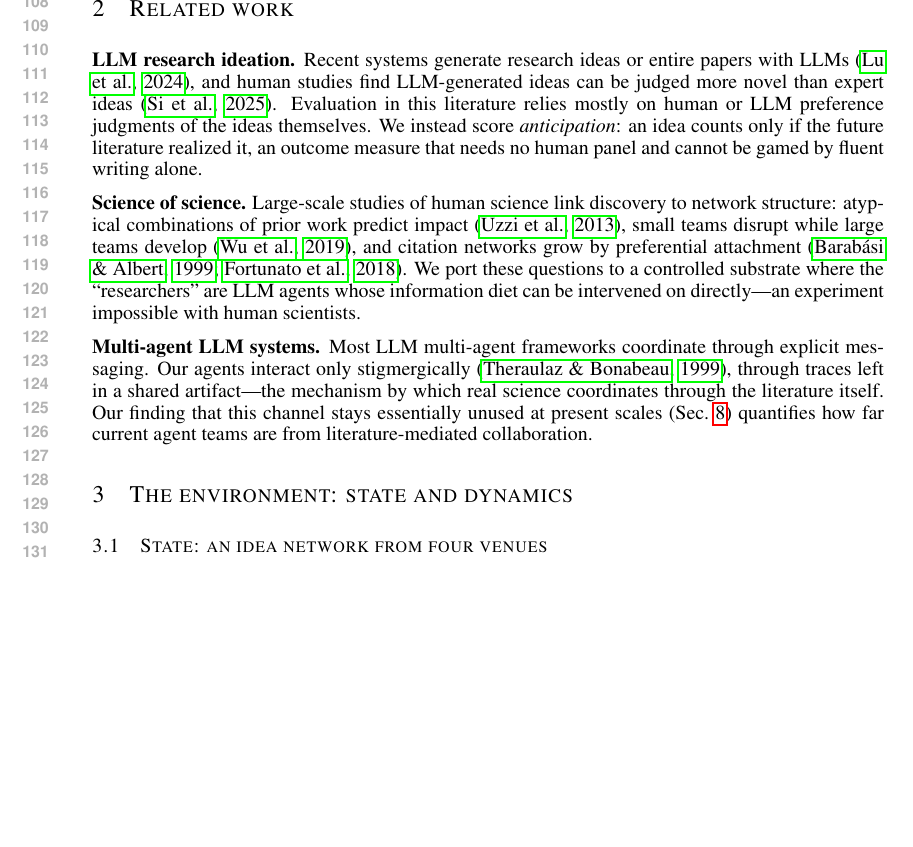
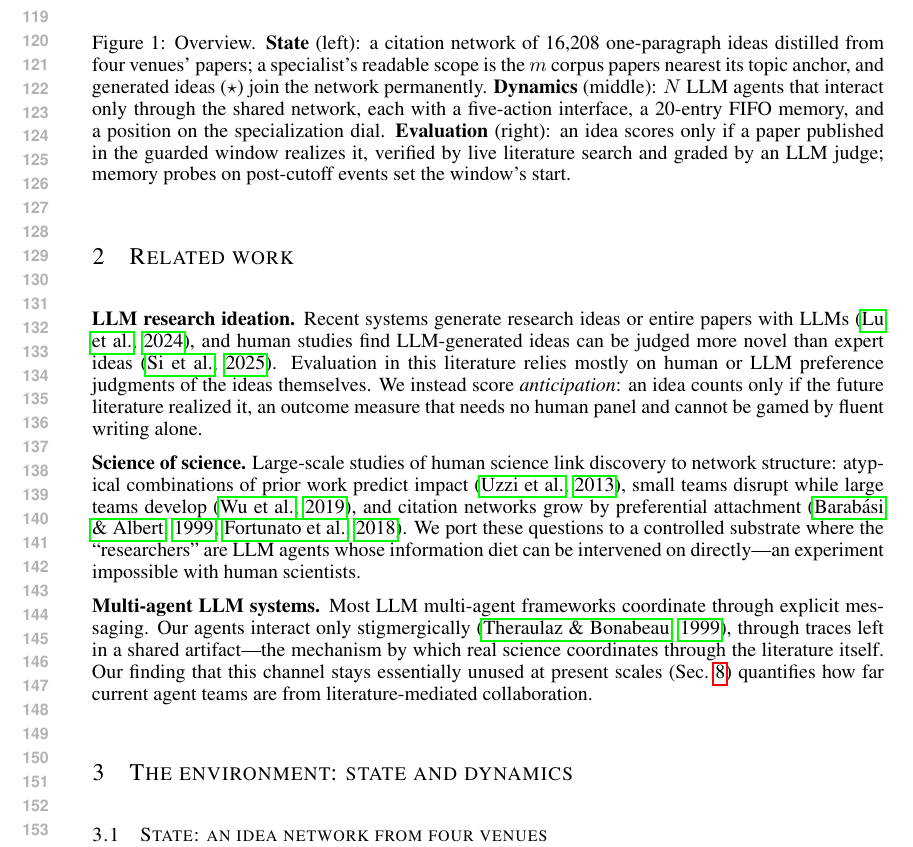
Before and after one commit to impanyu/structure-and-dynamics-of-innovation, a LaTeX paper (paper/main.tex): part of page 3 of 18 before the commit and part of page 3 of 19 after it, cut so that both start at the same text, the shorter picture padded with empty space. Compiled offline with pdfLaTeX.

Commit message:
paper: architecture overview figure (state / dynamics / evaluation panels)
Co-Authored-By: Claude Fable 5 <noreply@anthropic.com>

```diff
--- a/paper/main.tex
+++ b/paper/main.tex
@@ -193,6 +193,24 @@ current agent teams are from literature-mediated collaboration.
 
 \section{The environment: state and dynamics}
 \label{sec:framework}
+
+\begin{figure}[t]
+\begin{center}
+\includegraphics[width=\linewidth]{architecture.png}
+\end{center}
+\caption{Overview. \textbf{State} (left): a citation network of
+16{,}208 one-paragraph ideas distilled from four venues' papers; a
+specialist's readable scope is the $m$ corpus papers nearest its topic
+anchor, and generated ideas (\smash{$\star$}) join the network
+permanently. \textbf{Dynamics} (middle): $N$ LLM agents that interact
+only through the shared network, each with a five-action interface, a
+20-entry FIFO memory, and a position on the specialization dial.
+\textbf{Evaluation} (right): an idea scores only if a paper published
+in the guarded window realizes it, verified by live literature search
+and graded by an LLM judge; memory probes on post-cutoff events set the
+window's start.}
+\label{fig:arch}
+\end{figure}
 
 \subsection{State: an idea network from four venues}
 
```
Also changed, not shown: paper/architecture.png (added), paper/architecture.svg (added).
